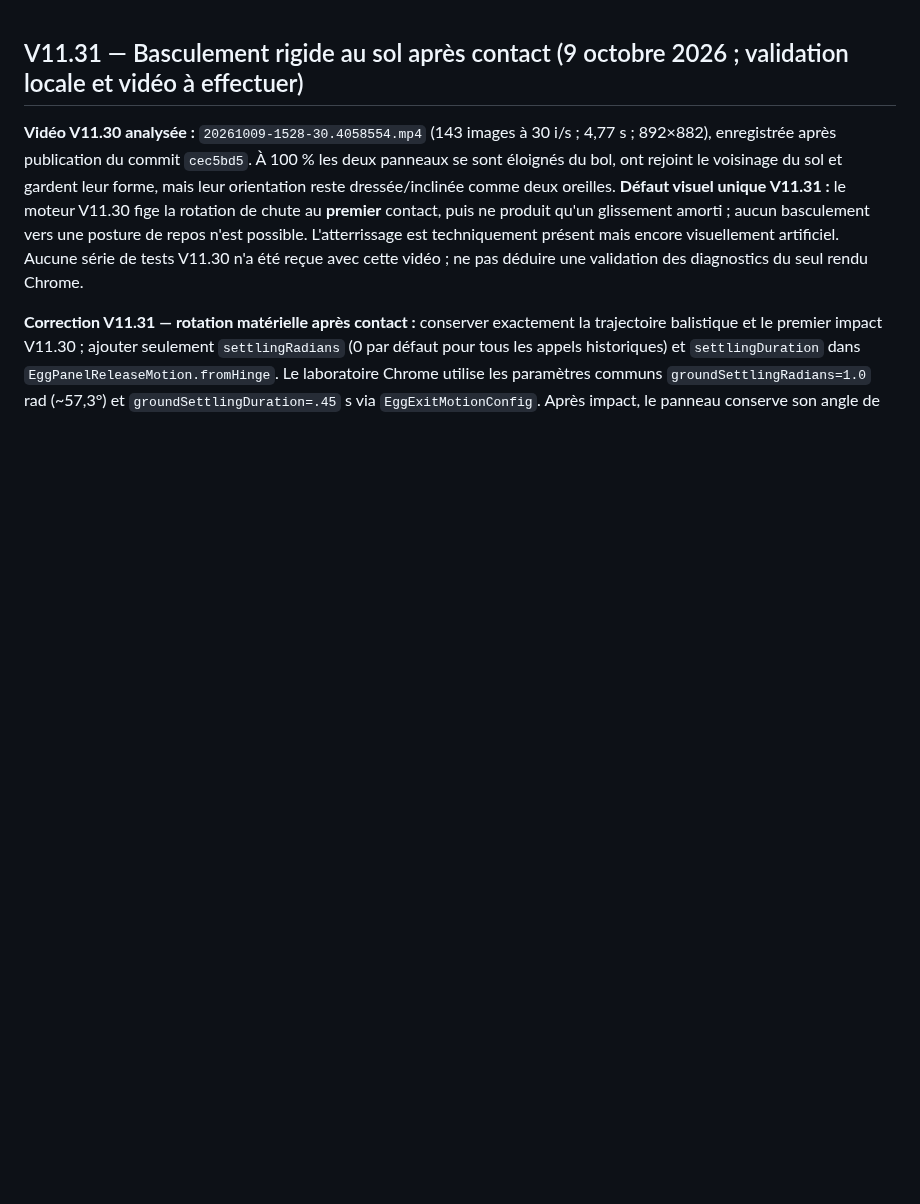
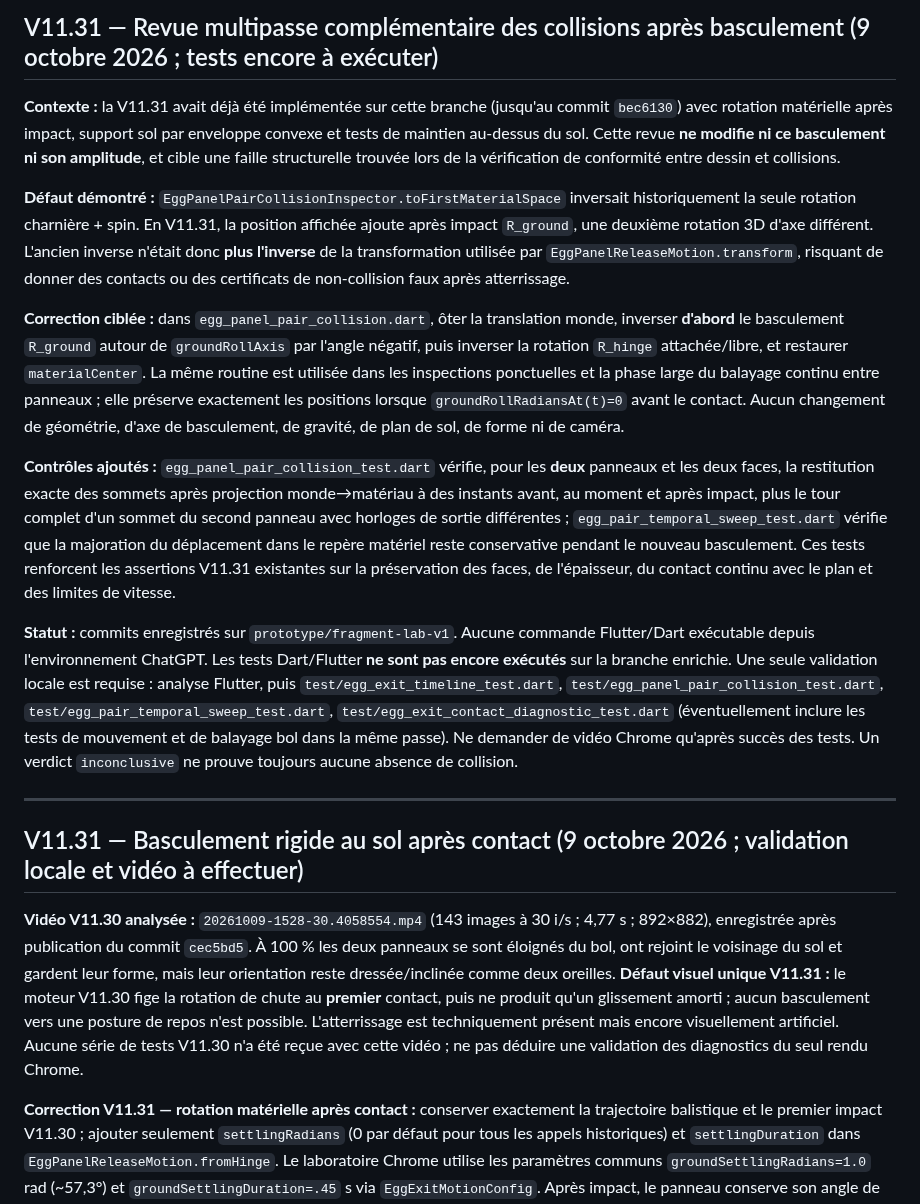
Before and after one commit to yoshimoot/Eclosion, a Markdown page: PROGRESS.md, the part around the change. Drawn GitHub-style; blank space fills up the shorter version.

Commit message:
Document V11.31 rigid-ground-roll inverse and pair temporal diagnostic hardening

```diff
--- a/PROGRESS.md
+++ b/PROGRESS.md
@@ -1,3 +1,17 @@
+## V11.31 — Revue multipasse complémentaire des collisions après basculement (9 octobre 2026 ; tests encore à exécuter)
+
+**Contexte :** la V11.31 avait déjà été implémentée sur cette branche (jusqu'au commit `bec6130`) avec rotation matérielle après impact, support sol par enveloppe convexe et tests de maintien au-dessus du sol. Cette revue **ne modifie ni ce basculement ni son amplitude**, et cible une faille structurelle trouvée lors de la vérification de conformité entre dessin et collisions.
+
+**Défaut démontré :** `EggPanelPairCollisionInspector.toFirstMaterialSpace` inversait historiquement la seule rotation charnière + spin. En V11.31, la position affichée ajoute après impact `R_ground`, une deuxième rotation 3D d'axe différent. L'ancien inverse n'était donc **plus l'inverse** de la transformation utilisée par `EggPanelReleaseMotion.transform`, risquant de donner des contacts ou des certificats de non-collision faux après atterrissage.
+
+**Correction ciblée :** dans `egg_panel_pair_collision.dart`, ôter la translation monde, inverser **d'abord** le basculement `R_ground` autour de `groundRollAxis` par l'angle négatif, puis inverser la rotation `R_hinge` attachée/libre, et restaurer `materialCenter`. La même routine est utilisée dans les inspections ponctuelles et la phase large du balayage continu entre panneaux ; elle préserve exactement les positions lorsque `groundRollRadiansAt(t)=0` avant le contact. Aucun changement de géométrie, d'axe de basculement, de gravité, de plan de sol, de forme ni de caméra.
+
+**Contrôles ajoutés :** `egg_panel_pair_collision_test.dart` vérifie, pour les **deux** panneaux et les deux faces, la restitution exacte des sommets après projection monde→matériau à des instants avant, au moment et après impact, plus le tour complet d'un sommet du second panneau avec horloges de sortie différentes ; `egg_pair_temporal_sweep_test.dart` vérifie que la majoration du déplacement dans le repère matériel reste conservative pendant le nouveau basculement. Ces tests renforcent les assertions V11.31 existantes sur la préservation des faces, de l'épaisseur, du contact continu avec le plan et des limites de vitesse.
+
+**Statut :** commits enregistrés sur `prototype/fragment-lab-v1`. Aucune commande Flutter/Dart exécutable depuis l'environnement ChatGPT. Les tests Dart/Flutter **ne sont pas encore exécutés** sur la branche enrichie. Une seule validation locale est requise : analyse Flutter, puis `test/egg_exit_timeline_test.dart`, `test/egg_panel_pair_collision_test.dart`, `test/egg_pair_temporal_sweep_test.dart`, `test/egg_exit_contact_diagnostic_test.dart` (éventuellement inclure les tests de mouvement et de balayage bol dans la même passe). Ne demander de vidéo Chrome qu'après succès des tests. Un verdict `inconclusive` ne prouve toujours aucune absence de collision.
+
+---
+
 ## V11.31 — Basculement rigide au sol après contact (9 octobre 2026 ; validation locale et vidéo à effectuer)
 
 **Vidéo V11.30 analysée :** `20261009-1528-30.4058554.mp4` (143 images à 30 i/s ; 4,77 s ; 892×882), enregistrée après publication du commit `cec5bd5`. À 100 % les deux panneaux se sont éloignés du bol, ont rejoint le voisinage du sol et gardent leur forme, mais leur orientation reste dressée/inclinée comme deux oreilles. **Défaut visuel unique V11.31 :** le moteur V11.30 fige la rotation de chute au **premier** contact, puis ne produit qu'un glissement amorti ; aucun basculement vers une posture de repos n'est possible. L'atterrissage est techniquement présent mais encore visuellement artificiel. Aucune série de tests V11.30 n'a été reçue avec cette vidéo ; ne pas déduire une validation des diagnostics du seul rendu Chrome.
```
